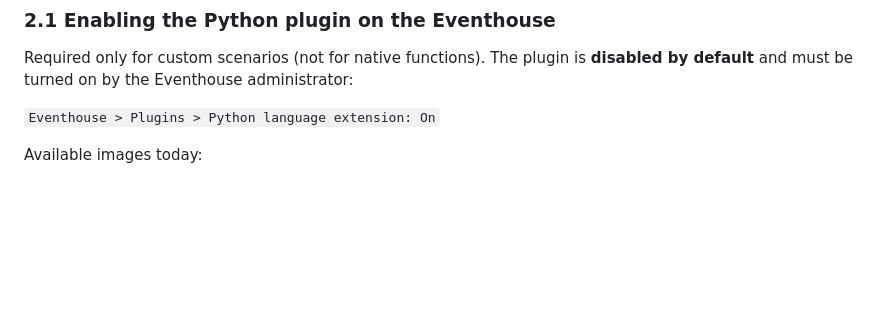
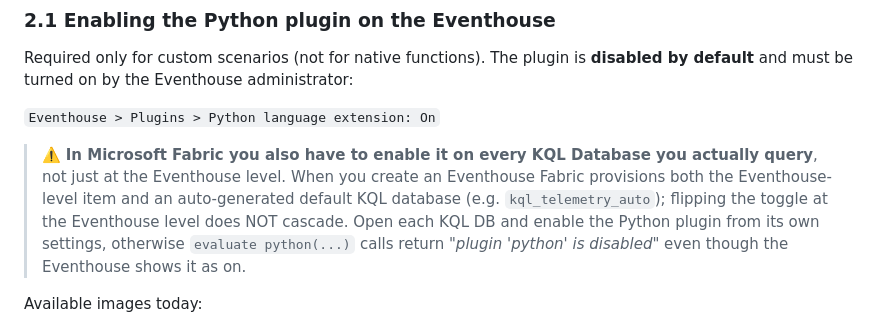
Before and after one commit to faustinopalma/anomaly-detection-fabric-demo, a Markdown page: anomaly_detection_fabric_kql.md, the part around the change. Rendered like a GitHub page; blank space fills up the shorter version.

Commit message:
docs: clarify that Python plugin must be enabled per KQL Database, not only at Eventhouse level

```diff
--- a/anomaly_detection_fabric_kql.md
+++ b/anomaly_detection_fabric_kql.md
@@ -39,6 +39,8 @@ The end-to-end flow is the same regardless of the algorithm:
 Required only for custom scenarios (not for native functions). The plugin is **disabled by default** and must be turned on by the Eventhouse administrator:
 
 `Eventhouse > Plugins > Python language extension: On`
+
+> ⚠️ **In Microsoft Fabric you also have to enable it on every KQL Database you actually query**, not just at the Eventhouse level. When you create an Eventhouse Fabric provisions both the Eventhouse-level item and an auto-generated default KQL database (e.g. `kql_telemetry_auto`); flipping the toggle at the Eventhouse level does NOT cascade. Open each KQL DB and enable the Python plugin from its own settings, otherwise `evaluate python(...)` calls return *"plugin 'python' is disabled"* even though the Eventhouse shows it as on.
 
 Available images today:
 
```
